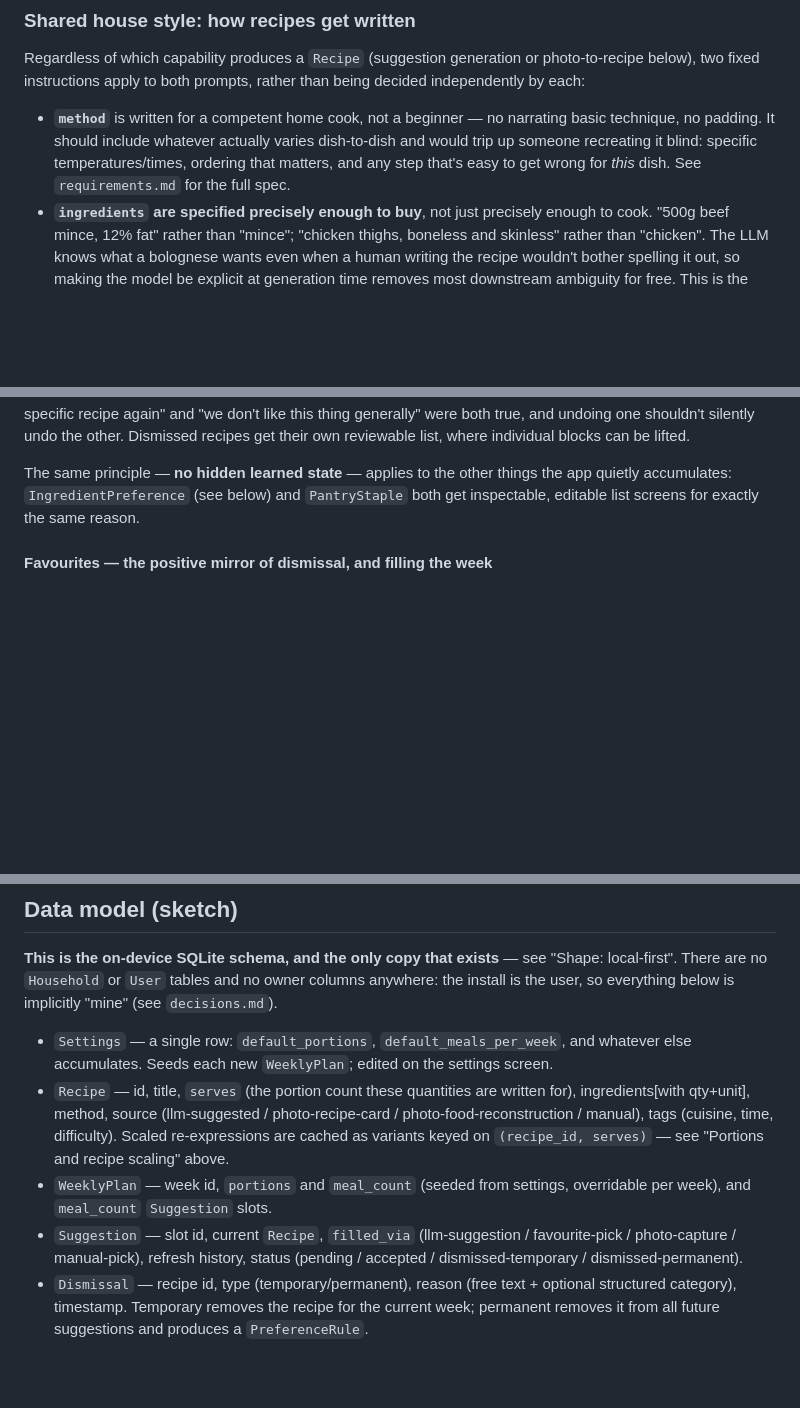
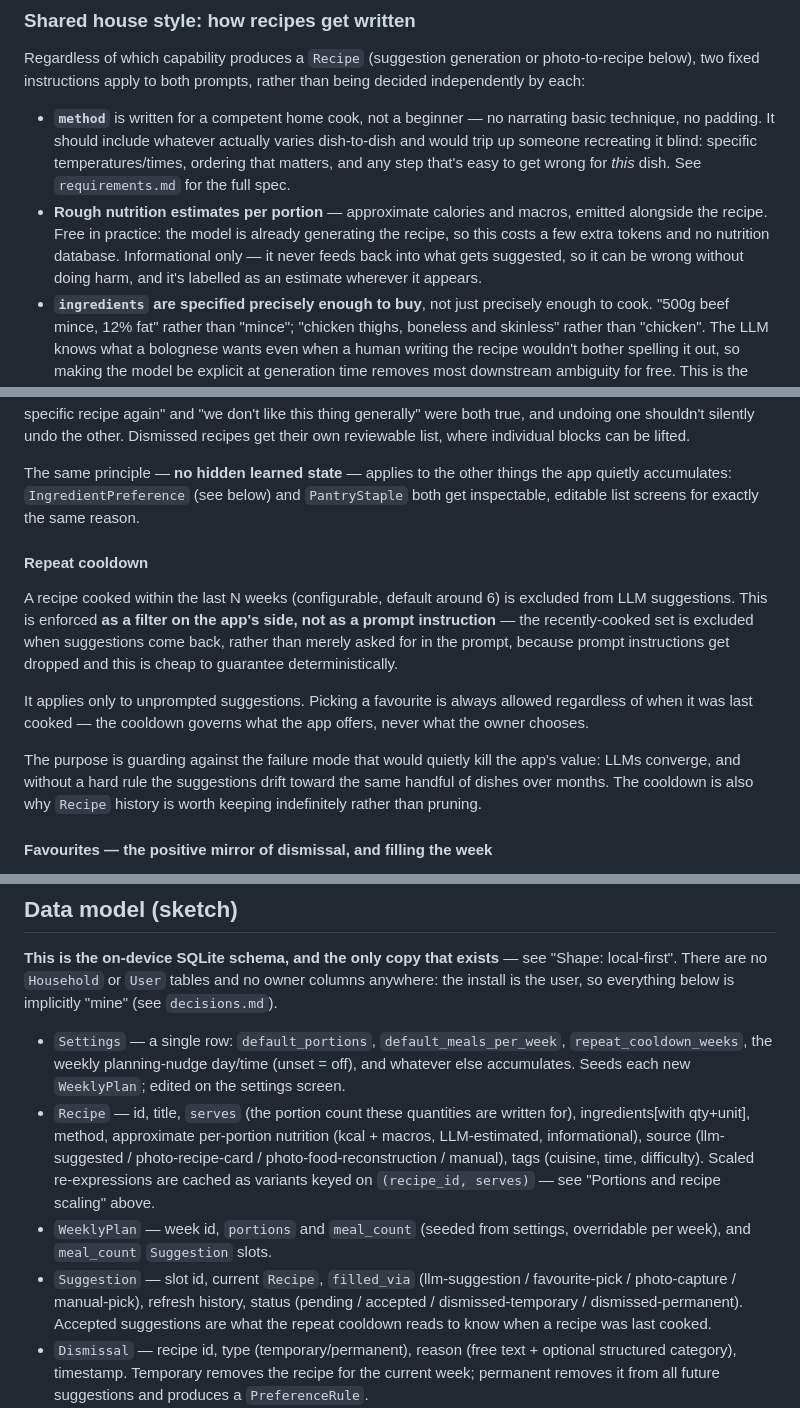
Before and after one commit to andymantell/gusteau, a Markdown page: docs/planning/architecture.md, 3 parts joined by grey strips. Rendered like a GitHub page; blank space fills up the shorter version.

```diff
--- a/docs/planning/architecture.md
+++ b/docs/planning/architecture.md
@@ -358,6 +361,12 @@ both prompts, rather than being decided independently by each:
   blind: specific temperatures/times, ordering that matters, and any
   step that's easy to get wrong for *this* dish. See `requirements.md`
   for the full spec.
+- **Rough nutrition estimates per portion** — approximate calories and
+  macros, emitted alongside the recipe. Free in practice: the model is
+  already generating the recipe, so this costs a few extra tokens and
+  no nutrition database. Informational only — it never feeds back into
+  what gets suggested, so it can be wrong without doing harm, and it's
+  labelled as an estimate wherever it appears.
 - **`ingredients` are specified precisely enough to buy**, not just
   precisely enough to cook. "500g beef mince, 12% fat" rather than
   "mince"; "chicken thighs, boneless and skinless" rather than
@@ -517,6 +526,25 @@ The same principle — **no hidden learned state** — applies to the
 other things the app quietly accumulates: `IngredientPreference` (see
 below) and `PantryStaple` both get inspectable, editable list screens
 for exactly the same reason.
+
+#### Repeat cooldown
+
+A recipe cooked within the last N weeks (configurable, default around
+6) is excluded from LLM suggestions. This is enforced **as a filter on
+the app's side, not as a prompt instruction** — the recently-cooked
+set is excluded when suggestions come back, rather than merely asked
+for in the prompt, because prompt instructions get dropped and this is
+cheap to guarantee deterministically.
+
+It applies only to unprompted suggestions. Picking a favourite is
+always allowed regardless of when it was last cooked — the cooldown
+governs what the app offers, never what the owner chooses.
+
+The purpose is guarding against the failure mode that would quietly
+kill the app's value: LLMs converge, and without a hard rule the
+suggestions drift toward the same handful of dishes over months. The
+cooldown is also why `Recipe` history is worth keeping indefinitely
+rather than pruning.
 
 #### Favourites — the positive mirror of dismissal, and filling the week
 
@@ -735,10 +763,14 @@ exists** — see "Shape: local-first". There are no `Household` or
 so everything below is implicitly "mine" (see `decisions.md`).
 
 - `Settings` — a single row: `default_portions`,
-  `default_meals_per_week`, and whatever else accumulates. Seeds each
+  `default_meals_per_week`, `repeat_cooldown_weeks`, the weekly
+  planning-nudge day/time (unset = off), and whatever else
+  accumulates. Seeds each
   new `WeeklyPlan`; edited on the settings screen.
 - `Recipe` — id, title, `serves` (the portion count these quantities
-  are written for), ingredients[with qty+unit], method, source
+  are written for), ingredients[with qty+unit], method, approximate
+  per-portion nutrition (kcal + macros, LLM-estimated, informational),
+  source
   (llm-suggested / photo-recipe-card / photo-food-reconstruction /
   manual), tags (cuisine, time, difficulty). Scaled re-expressions are
   cached as variants keyed on `(recipe_id, serves)` — see "Portions
@@ -749,7 +781,8 @@ so everything below is implicitly "mine" (see `decisions.md`).
 - `Suggestion` — slot id, current `Recipe`, `filled_via`
   (llm-suggestion / favourite-pick / photo-capture / manual-pick),
   refresh history, status (pending / accepted / dismissed-temporary /
-  dismissed-permanent).
+  dismissed-permanent). Accepted suggestions are what the repeat
+  cooldown reads to know when a recipe was last cooked.
 - `Dismissal` — recipe id, type (temporary/permanent), reason (free
   text + optional structured category), timestamp. Temporary removes
   the recipe for the current week; permanent removes it from all
```
Also changed, not shown: other parts of docs/planning/architecture.md (+4 -1 lines), docs/planning/iterations.md (+13 -4 lines), docs/planning/requirements.md (+43 -10 lines).
